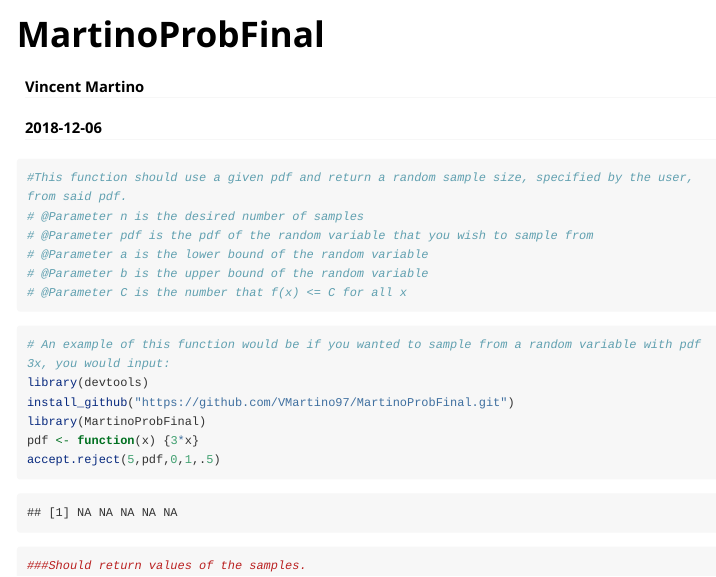
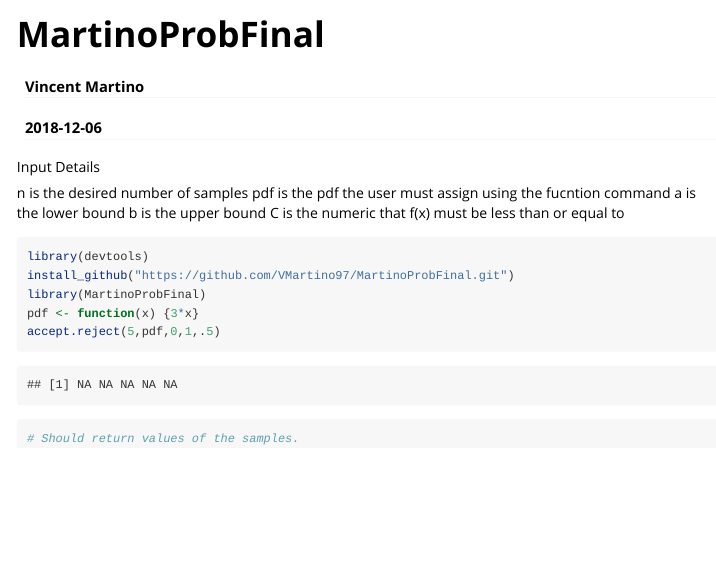
Before and after one commit to VMartino97/MartinoProbFinal, an R Markdown document (vignettes/martinoprobfinal.Rmd): the page in a window 1100 px wide, from its top. Rendered offline with R 4.5, knitr and Pandoc, with nearby package versions; long lines of code are wrapped.

Commit message:
cleaning things up

````diff
--- a/vignettes/martinoprobfinal.Rmd
+++ b/vignettes/martinoprobfinal.Rmd
@@ -8,24 +8,23 @@ vignette: >
   %\VignetteEngine{knitr::rmarkdown}
   %\VignetteEncoding{UTF-8}
 ---
+Input Details
+
+n is the desired number of samples
+pdf is the pdf the user must assign using the fucntion command
+a is the lower bound
+b is the upper bound
+C is the numeric that f(x) must be less than or equal to
+
 
 ```{r}
-#This function should use a given pdf and return a random sample size, specified by the user, from said pdf.
-# @Parameter n is the desired number of samples
-# @Parameter pdf is the pdf of the random variable that you wish to sample from
-# @Parameter a is the lower bound of the random variable
-# @Parameter b is the upper bound of the random variable
-# @Parameter C is the number that f(x) <= C for all x
-```
 
-```{r}
-# An example of this function would be if you wanted to sample from a random variable with pdf 3x, you would input:
 library(devtools)
 install_github("https://github.com/VMartino97/MartinoProbFinal.git")
 library(MartinoProbFinal)
 pdf <- function(x) {3*x}
 accept.reject(5,pdf,0,1,.5)
 
-###Should return values of the samples.
+# Should return values of the samples.
 
 ```
````
Also changed, not shown: R/pdf function.R (+12 -1 lines), 1 other file.
